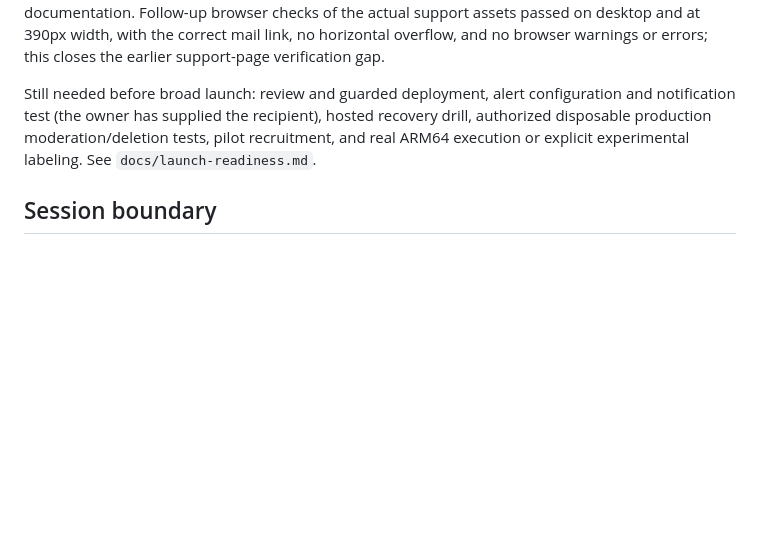
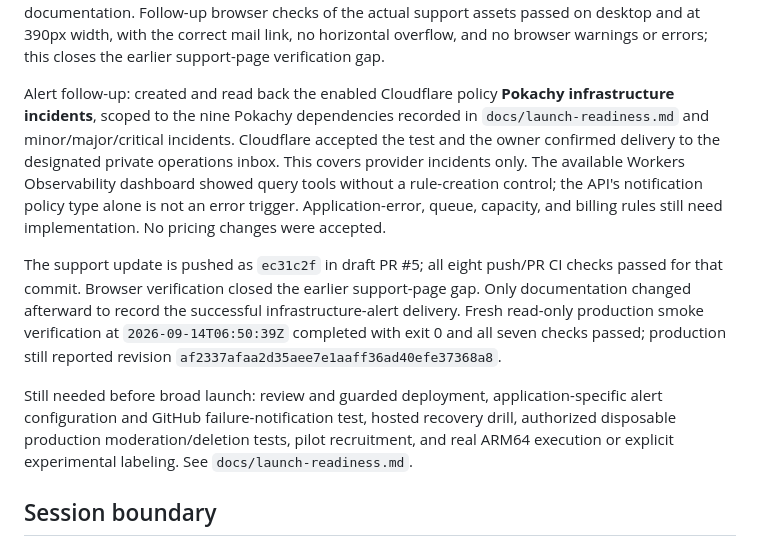
Before and after one commit to yamz8/pokachy, a Markdown page: docs/handoff.md, the part around the change. Drawn GitHub-style; blank space fills up the shorter version.

Commit message:
Record verified infrastructure incident alerts

```diff
--- a/docs/handoff.md
+++ b/docs/handoff.md
@@ -14,7 +14,11 @@ Supersedes the old release-preparation status below: v0.1.5 is public from `2a94
 
 Support follow-up: the owner authorized Cloudflare Email Routing for `pokachy.com` and chose a private destination inbox. The destination is verified, routing reports `enabled: true` and `status: ready`, and the exact `support@pokachy.com` forwarding rule is enabled. The owner sent a test email and explicitly confirmed inbox delivery. The support page now lists the public address; this page change still requires the PR's guarded production rollout. The private destination is kept out of public documentation. Follow-up browser checks of the actual support assets passed on desktop and at 390px width, with the correct mail link, no horizontal overflow, and no browser warnings or errors; this closes the earlier support-page verification gap.
 
-Still needed before broad launch: review and guarded deployment, alert configuration and notification test (the owner has supplied the recipient), hosted recovery drill, authorized disposable production moderation/deletion tests, pilot recruitment, and real ARM64 execution or explicit experimental labeling. See `docs/launch-readiness.md`.
+Alert follow-up: created and read back the enabled Cloudflare policy **Pokachy infrastructure incidents**, scoped to the nine Pokachy dependencies recorded in `docs/launch-readiness.md` and minor/major/critical incidents. Cloudflare accepted the test and the owner confirmed delivery to the designated private operations inbox. This covers provider incidents only. The available Workers Observability dashboard showed query tools without a rule-creation control; the API's notification policy type alone is not an error trigger. Application-error, queue, capacity, and billing rules still need implementation. No pricing changes were accepted.
+
+The support update is pushed as `ec31c2f` in draft PR #5; all eight push/PR CI checks passed for that commit. Browser verification closed the earlier support-page gap. Only documentation changed afterward to record the successful infrastructure-alert delivery. Fresh read-only production smoke verification at `2026-09-14T06:50:39Z` completed with exit 0 and all seven checks passed; production still reported revision `af2337afaa2d35aee7e1aaff36ad40efe37368a8`.
+
+Still needed before broad launch: review and guarded deployment, application-specific alert configuration and GitHub failure-notification test, hosted recovery drill, authorized disposable production moderation/deletion tests, pilot recruitment, and real ARM64 execution or explicit experimental labeling. See `docs/launch-readiness.md`.
 
 ## Session boundary
 
```
Also changed, not shown: docs/launch-readiness.md (+3 -1 lines).
